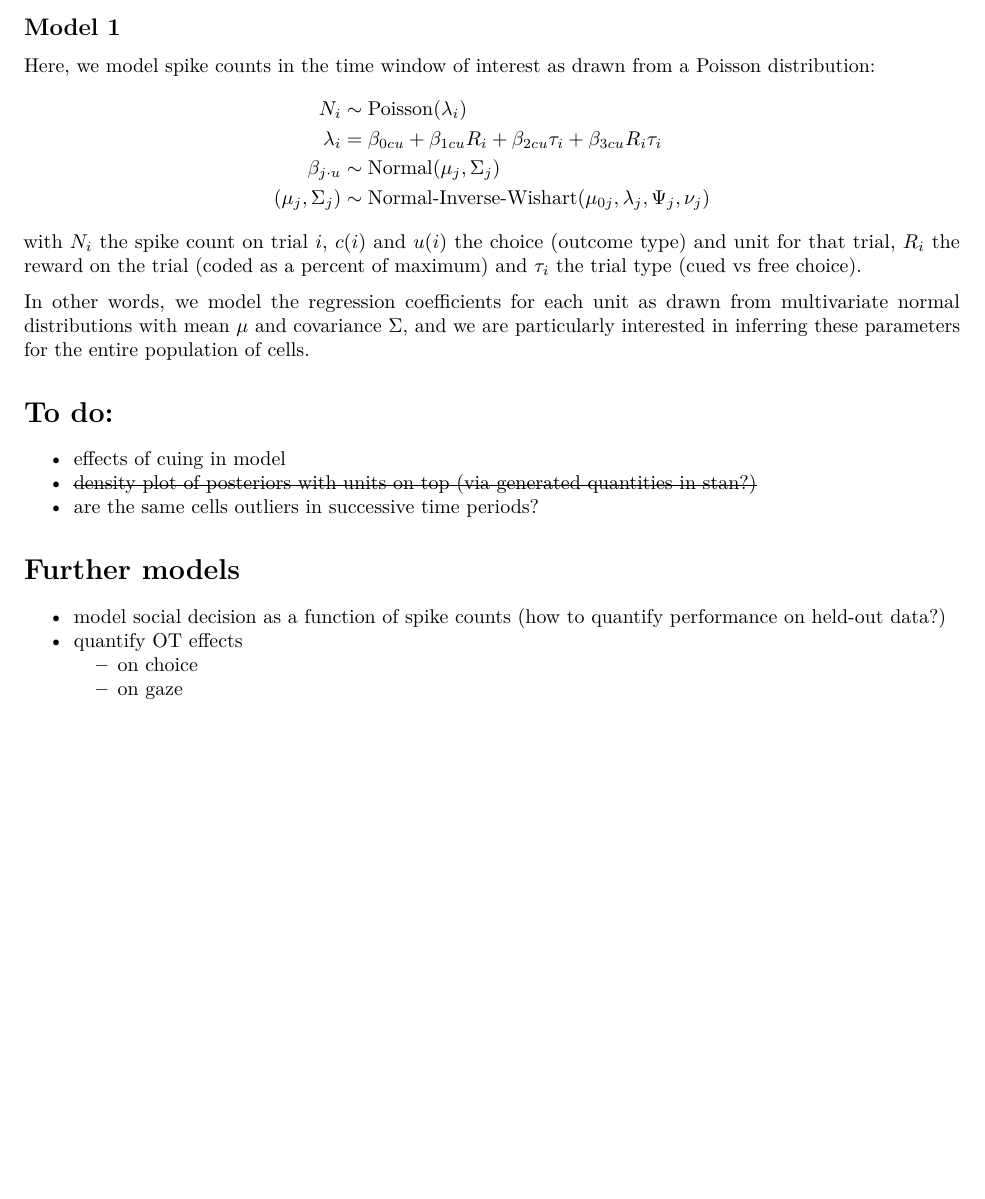
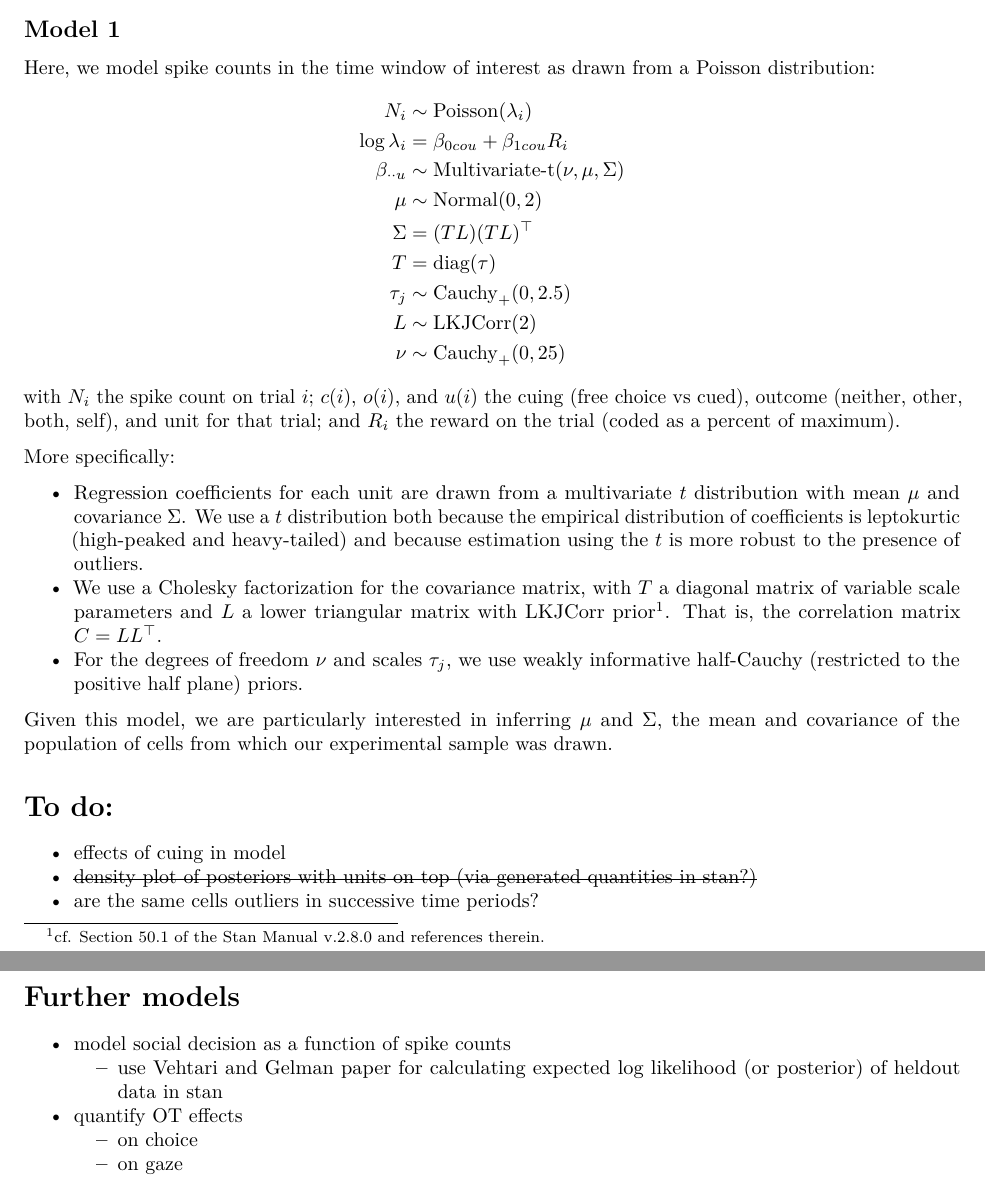
Before and after one commit to changlabneuro/BLA_recording_2015, an R Markdown document (modeling_supplement.Rmd): part of the page before the commit and two parts of pages 1 and 2 of 2 after it, the two joined at a grey line, cut so that both start at the same text, the shorter picture padded with empty space. Rendered offline with R 4.5, knitr and Pandoc, then LaTeX, with nearby package versions.

Commit message:
better discussion of model features

```diff
--- a/modeling_supplement.Rmd
+++ b/modeling_supplement.Rmd
@@ -12,16 +12,35 @@ output: pdf_document
 Here, we model spike counts in the time window of interest as drawn from a Poisson distribution:
 $$
 \begin{aligned}
-N_i &\sim \mathrm{Poisson}(\lambda_i) \\
-\lambda_i &= \beta_{0 cu} + \beta_{1cu} R_i + \beta_{2cu} \tau_i
-  + \beta_{3cu} R_i \tau_i \\
-  \beta_{j \cdot u} &\sim \mathrm{Normal}(\mu_{j}, \Sigma_j) \\
-  (\mu_j, \Sigma_j) &\sim \text{Normal-Inverse-Wishart}(\mu_{0j}, \lambda_j, \Psi_j, \nu_j)
+  N_i &\sim \mathrm{Poisson}(\lambda_i) \\
+  \log \lambda_i &= \beta_{0 cou} + \beta_{1cou} R_i \\
+  \beta_{\cdot \cdot u} &\sim \text{Multivariate-t}(\nu, \mu, \Sigma) \\
+  \mu &\sim \mathrm{Normal}(0, 2) \\
+  \Sigma &= (TL)(TL)^\top \\
+  T &= \mathrm{diag}(\tau) \\
+  \tau_j &\sim \mathrm{Cauchy}_+(0, 2.5) \\
+  L &\sim \mathrm{LKJCorr}(2) \\
+  \nu &\sim \mathrm{Cauchy}_+(0, 25) \\
 \end{aligned}
 $$
-with $N_i$ the spike count on trial $i$, $c(i)$ and $u(i)$ the choice (outcome type) and unit for that trial, $R_i$ the reward on the trial (coded as a percent of maximum) and $\tau_i$ the trial type (cued vs free choice).
+with $N_i$ the spike count on trial $i$; $c(i)$, $o(i)$, and $u(i)$ the cuing (free choice vs cued),
+outcome (neither, other, both, self), and unit for that trial; and $R_i$ the reward on the trial
+(coded as a percent of maximum).
 
-In other words, we model the regression coefficients for each unit as drawn from multivariate normal distributions with mean $\mu$ and covariance $\Sigma$, and we are particularly interested in inferring these parameters for the entire population of cells.
+More specifically:
+
+- Regression coefficients for each unit are drawn from a multivariate $t$ distribution with mean $\mu$ and
+covariance $\Sigma$. We use a $t$ distribution both because the empirical distribution of coefficients is
+leptokurtic (high-peaked and heavy-tailed) and because estimation using the $t$ is more robust to the
+presence of outliers.
+- We use a Cholesky factorization for the covariance matrix, with $T$ a diagonal matrix of variable scale
+parameters and $L$ a lower triangular matrix with LKJCorr prior\footnote{cf. Section 50.1 of the Stan Manual
+v.2.8.0 and references therein.}. That is, the correlation matrix $C = LL^\top$.
+- For the degrees of freedom $\nu$ and scales $\tau_j$, we use weakly informative half-Cauchy (restricted to the
+positive half plane) priors.
+
+Given this model, we are particularly interested in inferring $\mu$ and $\Sigma$, the mean and covariance of the
+population of cells from which our experimental sample was drawn.
 
 # To do:
 - effects of cuing in model
@@ -29,7 +48,8 @@ In other words, we model the regression coefficients for each unit as drawn from
 - are the same cells outliers in successive time periods?
 
 # Further models
-- model social decision as a function of spike counts (how to quantify performance on held-out data?)
+- model social decision as a function of spike counts
+    - use Vehtari and Gelman paper for calculating expected log likelihood (or posterior) of heldout data in stan
 - quantify OT effects
     - on choice
     - on gaze
```
